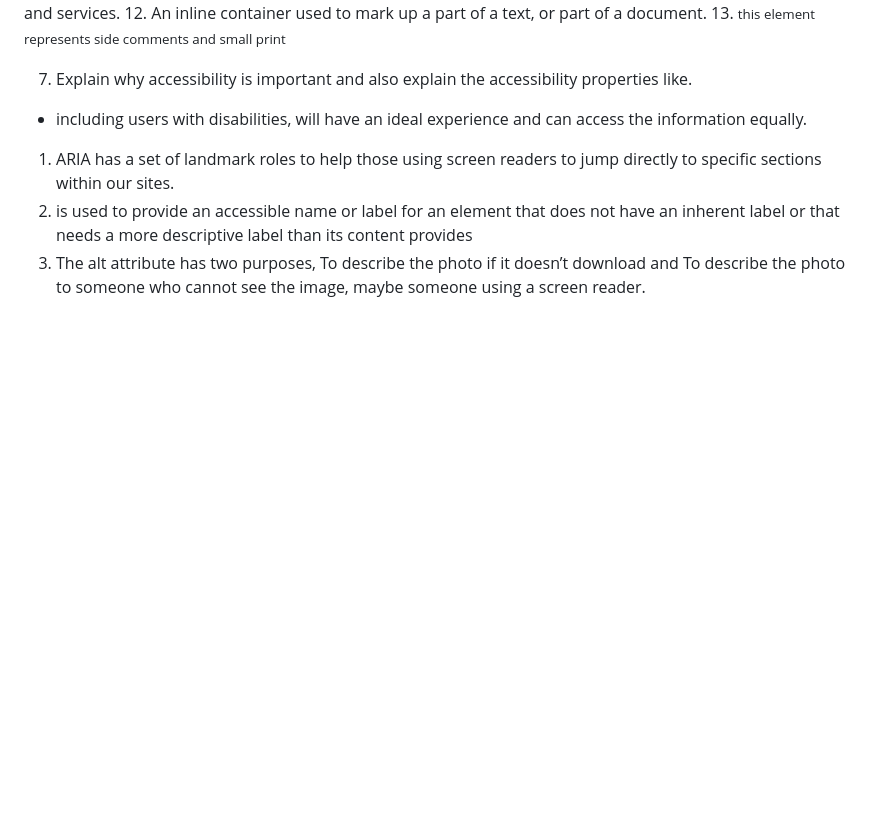
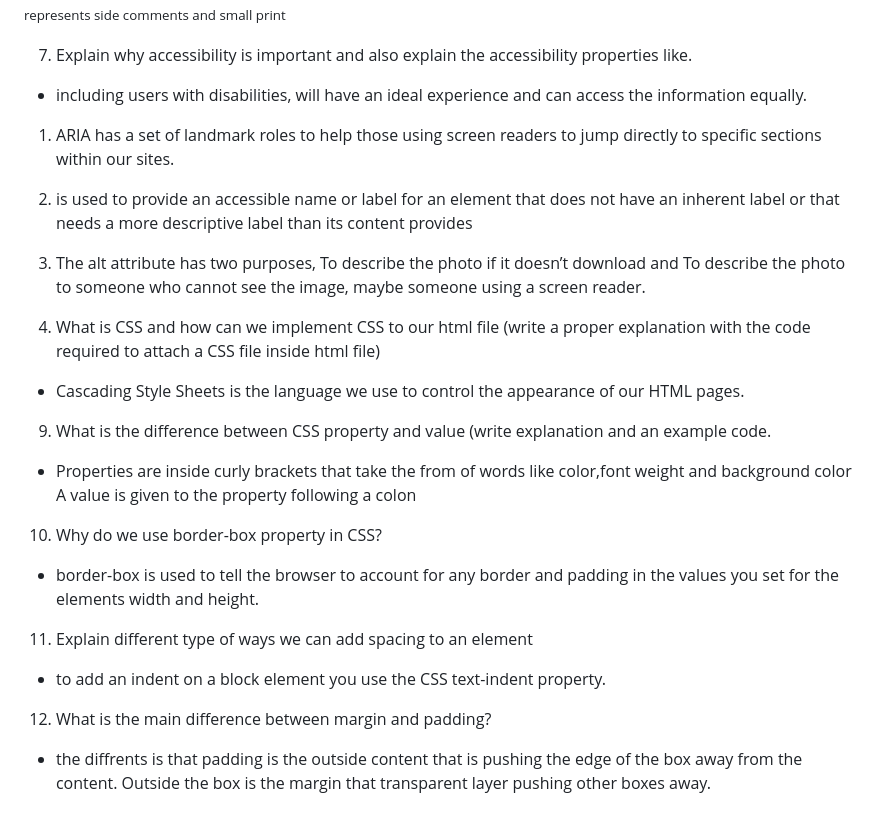
Before and after one commit to sierraspencer9/reference-website-1, a Markdown page: README.md, the part around the change. Drawn GitHub-style; blank space fills up the shorter version.

Commit message:
answered questions 8-12

```diff
--- a/README.md
+++ b/README.md
@@ -102,3 +102,28 @@ To describe the photo if it doesn’t download
 and To describe the photo to someone who cannot
 see the image, maybe someone using a screen
 reader.
+
+8. What is CSS and how can we implement CSS to our html file (write a proper explanation with the code required to attach a CSS file inside html file)
+- <what-is-CSS> Cascading Style Sheets is the
+language we use to control the
+appearance of our HTML pages.
+<head>
+<title>introduction to CSS<title>
+<link rel="stylesheet" href="/css/style.css"/>
+</head>
+
+9. What is the difference between CSS property and value (write explanation and an example code.
+- Properties are inside curly brackets that take the from of words like color,font weight and background color
+A value is given to the property following a colon
+
+10. Why do we use border-box property in CSS?
+- border-box is used to tell the browser to account for any border and padding in the values you set for the elements width and height.
+
+11. Explain different type of ways we can add spacing to an element
+- to add an indent on a block element you use the CSS text-indent property.
+
+12. What is the main difference between margin and padding?
+- the diffrents is that padding is the outside content that is
+ pushing the edge of the box away from the content.
+Outside the box is the margin that transparent
+layer pushing other boxes away.
```
